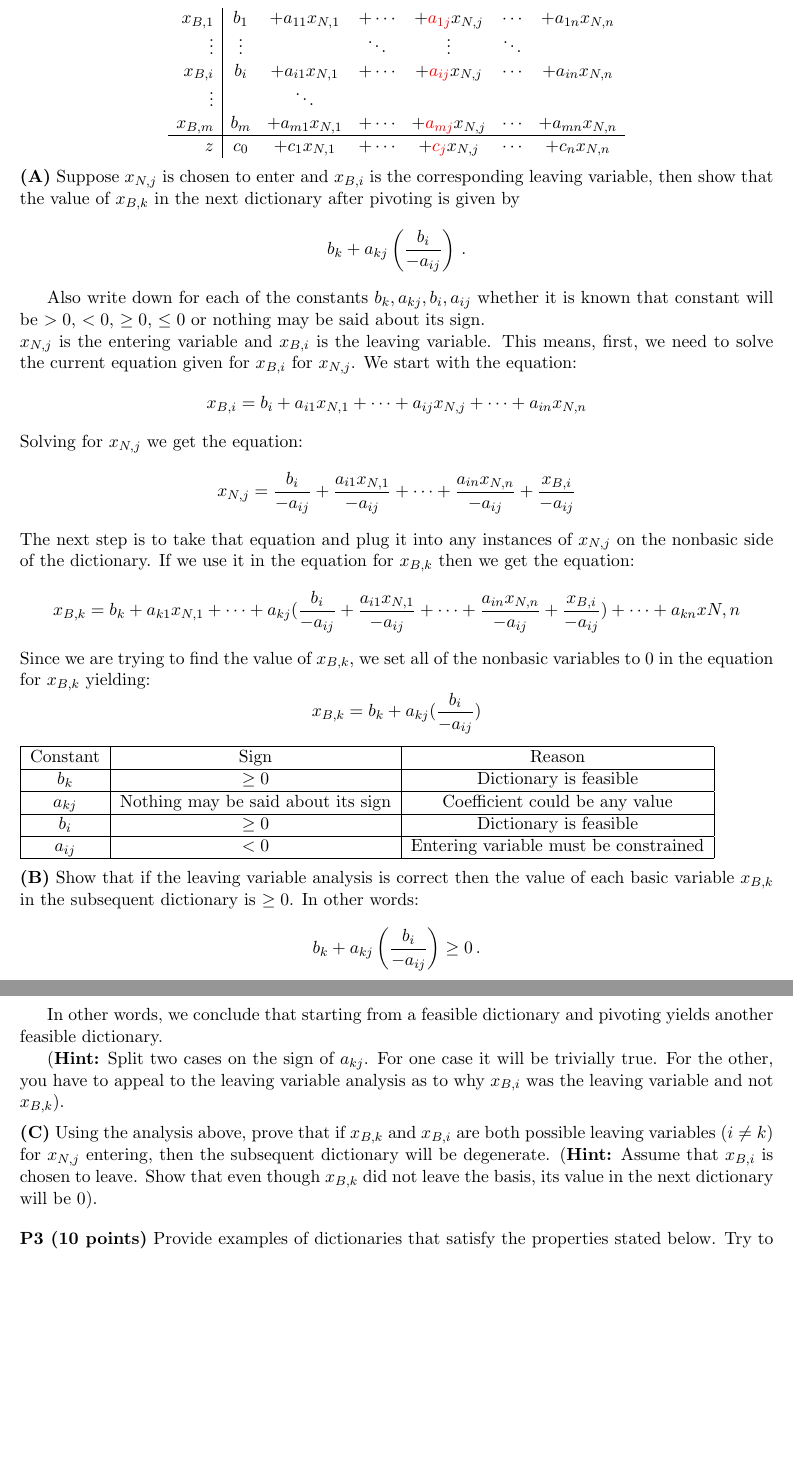
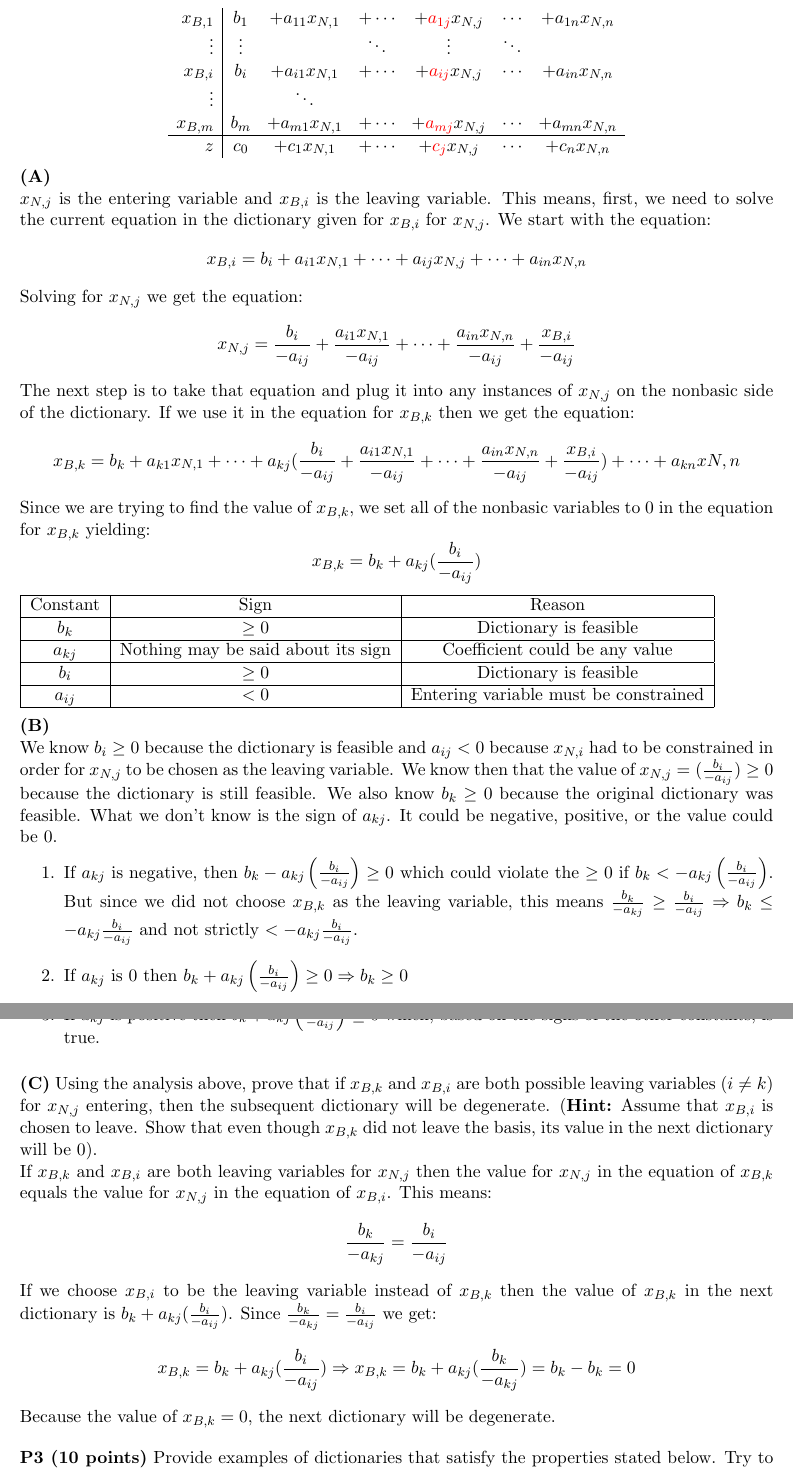
Before and after one commit to gddmkr42171822/csci5654, a LaTeX problem sheet (hw2/hw2.tex): two parts of pages 2 and 3 of 4, joined at a grey line, cut so that both start at the same text, the shorter picture padded with empty space. Compiled offline with pdfLaTeX.

Commit message:
finsihed 2

```diff
--- a/hw2/hw2.tex
+++ b/hw2/hw2.tex
@@ -105,16 +105,9 @@ x_{B,m} & b_m & + a_{m1} x_{N,1} & + \cdots & +\red{ a_{mj} } x_{N,j} &
 z & c_0 & + c_1 x_{N,1} & + \cdots & + \red{c_j} x_{N,j} & \cdots & + c_n x_{N,n}\\
 \end{array}\]
 
-\noindent \textbf{(A)} Suppose $x_{N,j}$ is chosen to enter and
-$x_{B,i}$ is the corresponding leaving variable, then show that the
-value of $x_{B,k}$ in the next dictionary after pivoting is given by
-\[ b_k + a_{kj} \left(\frac{b_i}{ - a_{ij}}\right)  \,.\]
-
-Also write down for each of the constants $b_k, a_{kj}, b_i, a_{ij}$
-whether it is known that constant will be $> 0$, $< 0$, $\geq 0$,
-$\leq 0$ or nothing may be said about its sign.
+\noindent \textbf{(A)}
 \\
-$x_{N,j}$ is the entering variable and $x_{B,i}$ is the leaving variable.  This means, first, we need to solve the current equation given for $x_{B,i}$ for $x_{N,j}$.  We start with the equation:
+$x_{N,j}$ is the entering variable and $x_{B,i}$ is the leaving variable.  This means, first, we need to solve the current equation in the dictionary given for $x_{B,i}$ for $x_{N,j}$.  We start with the equation:
 $$
 x_{B,i} = b_i + a_{i1}x_{N,1} + \cdots + a_{ij}x_{N,j} + \cdots + a_{in}x_{N,n}
 $$
@@ -141,19 +134,29 @@ $a_{ij}$ & $< 0$ & Entering variable must be constrained\\ \hline
 
 \medskip
 
-\noindent \textbf{(B)} Show that if the leaving variable analysis is
-correct then  the value of each basic variable $x_{B,k}$ in the
-subsequent
-dictionary is  $\geq 0$. In other words:
-\[  b_k + a_{kj} \left(\frac{b_i}{ - a_{ij}}\right)  \geq 0 \,.\]
+\noindent \textbf{(B)}
+\\
+We know $b_i \ge 0$ because the dictionary is feasible and $a_{ij} < 0$ because $x_{N,i}$ had to be constrained in order for $x_{N,j}$ to be chosen as the leaving variable.  We know then that the value of $x_{N,j} = (\frac{b_i}{-a_{ij}}) \ge 0$ because the dictionary is still feasible.  We also know $b_k \ge 0$ because the original dictionary was feasible.  What we don't know is the sign of $a_{kj}$.  It could be negative, positive, or the value could be 0.
+\begin{enumerate}
+\item If $a_{kj}$ is negative, then
+$
+b_k - a_{kj} \left(\frac{b_i}{ - a_{ij}}\right)  \geq 0
+$
+which could violate the $\ge 0$ if $b_k < -a_{kj} \left(\frac{b_i}{ - a_{ij}}\right)$.  But since we did not choose $x_{B,k}$ as the leaving variable, this means
+$\frac{b_k}{-a_{kj}} \ge \frac{b_i}{-a_{ij}} \Rightarrow b_k \le -a_{kj}\frac{b_i}{-a_{ij}}$ and not strictly $ < -a_{kj}\frac{b_i}{-a_{ij}}$.
 
-In other words, we conclude that starting from a feasible dictionary
-and pivoting yields another feasible dictionary.
+\item If $a_{kj}$ is 0 then
+$
+b_k + a_{kj} \left(\frac{b_i}{ - a_{ij}}\right)  \geq 0 \Rightarrow
+b_k \geq 0
+$
 
-(\textbf{Hint:} Split two cases on the sign of $a_{kj}$. For one case
-it will be trivially true. For the other, you have to appeal to the
-leaving variable analysis as to why $x_{B,i}$ was the leaving variable and
-not $x_{B,k}$).
+\item If $a_{kj}$ is positive then
+$
+b_k + a_{kj} \left(\frac{b_i}{ - a_{ij}}\right)  \geq 0
+$
+which, based on the signs of the other constants, is true.
+\end{enumerate}
 
 \medskip
 
@@ -163,6 +166,16 @@ and $x_{B,i}$ are both possible leaving variables ($i \not= k$) for $x_{N,j}$ en
 then  the subsequent dictionary will be degenerate.  (\textbf{Hint:}
 Assume that $x_{B,i}$ is chosen to leave. Show that even though $x_{B,k}$ did not leave the basis, its value in
 the  next dictionary will be $0$).
+\\
+If $x_{B,k}$ and $x_{B,i}$ are both leaving variables for $x_{N,j}$ then the value for $x_{N,j}$ in the equation of $x_{B,k}$ equals the value for $x_{N,j}$ in the equation of $x_{B,i}$.  This means:
+$$
+\frac{b_k}{-a_{kj}} = \frac{b_i}{-a_{ij}}
+$$
+If we choose $x_{B,i}$ to be the leaving variable instead of $x_{B,k}$ then the value of $x_{B,k}$ in the next dictionary is $b_k + a_{kj}(\frac{b_i}{ - a_{ij}})$.  Since $\frac{b_k}{-a_{kj}} = \frac{b_i}{-a_{ij}}$ we get:
+$$
+x_{B,k} = b_k + a_{kj}(\frac{b_i}{ - a_{ij}}) \Rightarrow x_{B,k} = b_k + a_{kj}(\frac{b_k}{-a_{kj}}) = b_k - b_k = 0
+$$
+Because the value of $x_{B,k} = 0$, the next dictionary will be degenerate.
 
 \bigskip
 
```
Also changed, not shown: hw2/hw2.pdf.
